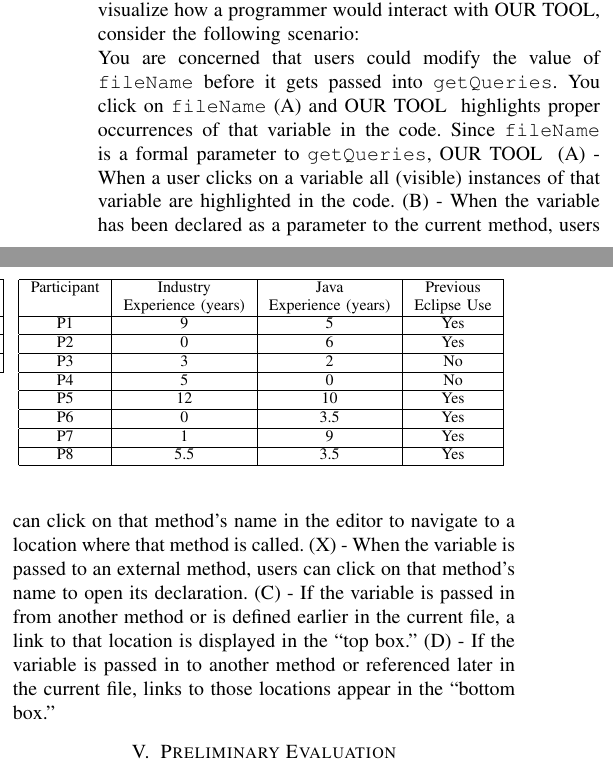
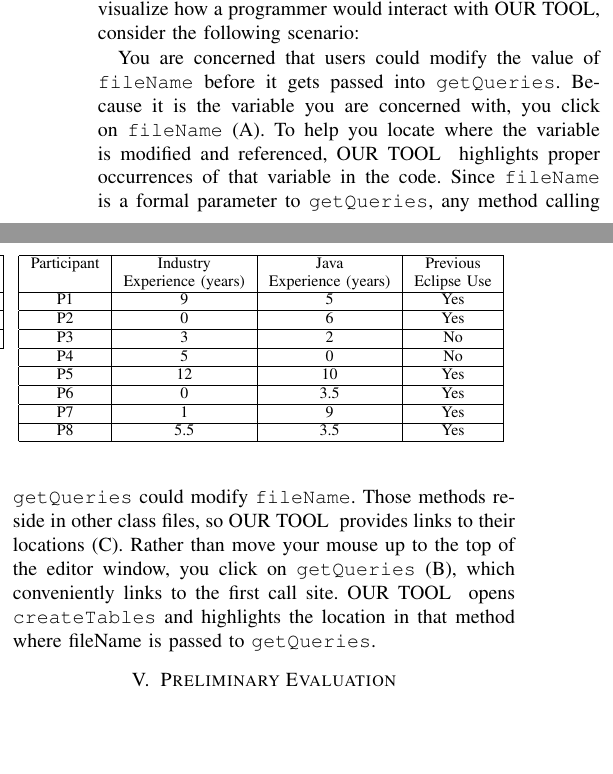
Before and after one commit to DeveloperLiberationFront/Program-Navigation-Plugin, a LaTeX paper (progNav Paper/progNav Paper.tex): two parts of the columns of page 2 of 4, joined at a grey line, cut so that both start at the same text, the shorter picture padded with empty space. Compiled offline with pdfLaTeX; a missing font is replaced by an installed copy or a similar font; a LaTeX package or settings file that is missing is left out.

Commit message:
Reworking tool description

```diff
--- a/progNav Paper/progNav Paper.tex
+++ b/progNav Paper/progNav Paper.tex
@@ -146,11 +146,18 @@ We implemented \toolName~as a plugin to the Eclipse IDE~\cite{Eclipse}.
 We chose Eclipse because of its popularity and extensibility.
 Eclipse is one of the most widely used open source IDEs for Java development and it provides many extension points for plugins.
 
-Figure \ref{fig:tool} depicts \toolName~invoked on a variable participants were asked to inspect as part of our evaluation. To visualize how a programmer would interact with \toolName, consider the following scenario:\\
+Figure \ref{fig:tool} depicts \toolName~invoked on a variable participants were asked to inspect as part of our evaluation. To visualize how a programmer would interact with \toolName, consider the following scenario:
+
 You are concerned that users could modify the value of \texttt{fileName} before it gets passed into \texttt{getQueries}.
-You click on \texttt{fileName} (A) and \toolName~ highlights proper occurrences of that variable in the code.
-Since \texttt{fileName} is a formal parameter to \texttt{getQueries}, \toolName~
-(A) - When a user clicks on a variable all (visible) instances of that variable are highlighted in the code. (B) - When the variable has been declared as a parameter to the current method, users can click on that method's name in the editor to navigate to a location where that method is called. (X) - When the variable is passed to an external method, users can click on that method's name to open its declaration. (C) - If the variable is passed in from another method or is defined earlier in the current file, a link to that location is displayed in the ``top box.'' (D) - If the variable is passed in to another method or referenced later in the current file, links to those locations appear in the ``bottom box.''
+Because it is the variable you are concerned with, you click on \texttt{fileName} (A).
+To help you locate where the variable is modified and referenced, \toolName~ highlights proper occurrences of that variable in the code.
+Since \texttt{fileName} is a formal parameter to \texttt{getQueries}, any method calling \texttt{getQueries} could modify \texttt{fileName}.
+Those methods reside in other class files, so \toolName~ provides links to their locations (C).
+Rather than move your mouse up to the top of the editor window, you click on \texttt{getQueries} (B), which conveniently links to the first call site.
+\toolName~ opens \texttt{createTables} and highlights the location in that method where fileName is passed to \texttt{getQueries}.
+
+%Something about using \toolName for down flow.
+%(A) - When a user clicks on a variable all (visible) instances of that variable are highlighted in the code. (B) - When the variable has been declared as a parameter to the current method, users can click on that method's name in the editor to navigate to a location where that method is called. (X) - When the variable is passed to an external method, users can click on that method's name to open its declaration. (C) - If the variable is passed in from another method or is defined earlier in the current file, a link to that location is displayed in the ``top box.'' (D) - If the variable is passed in to another method or referenced later in the current file, links to those locations appear in the ``bottom box.''
 
 \begin{figure*}
 	\centering
```
